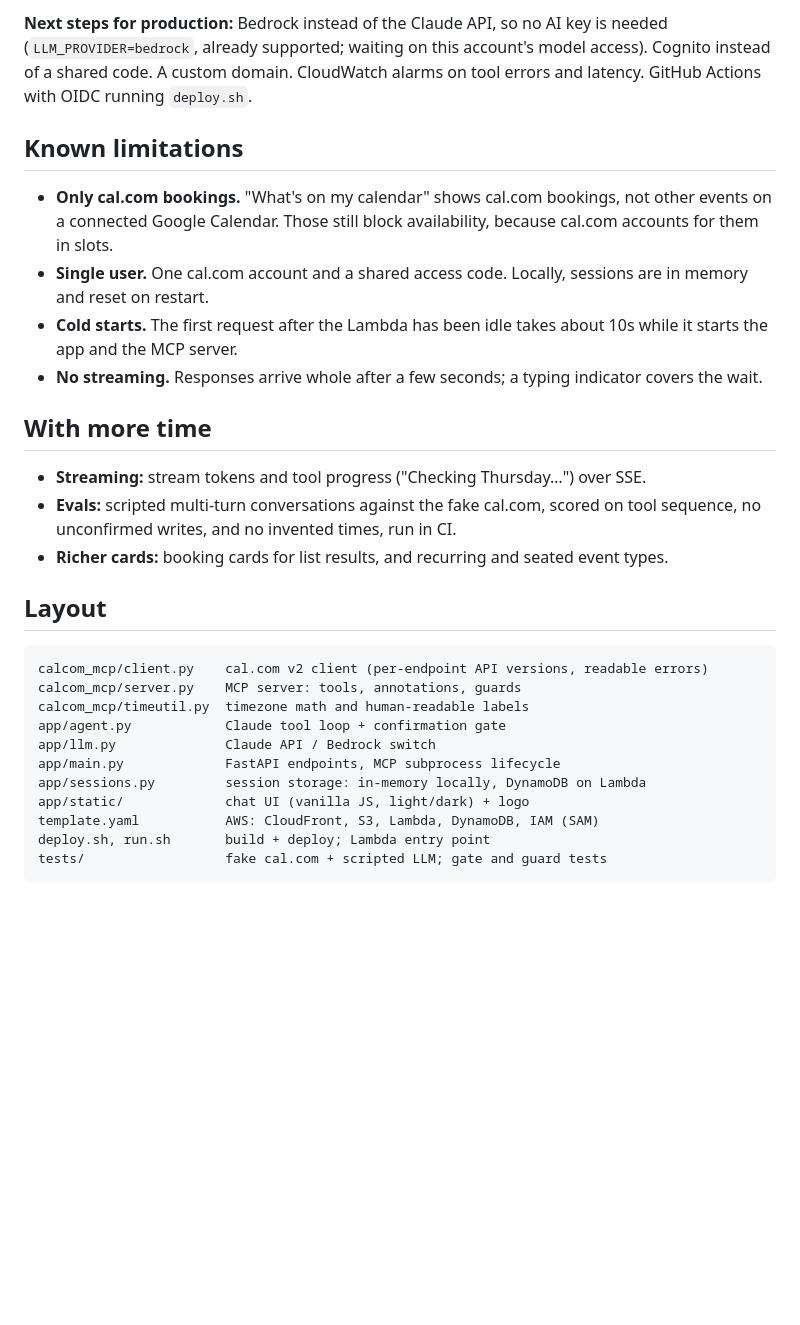
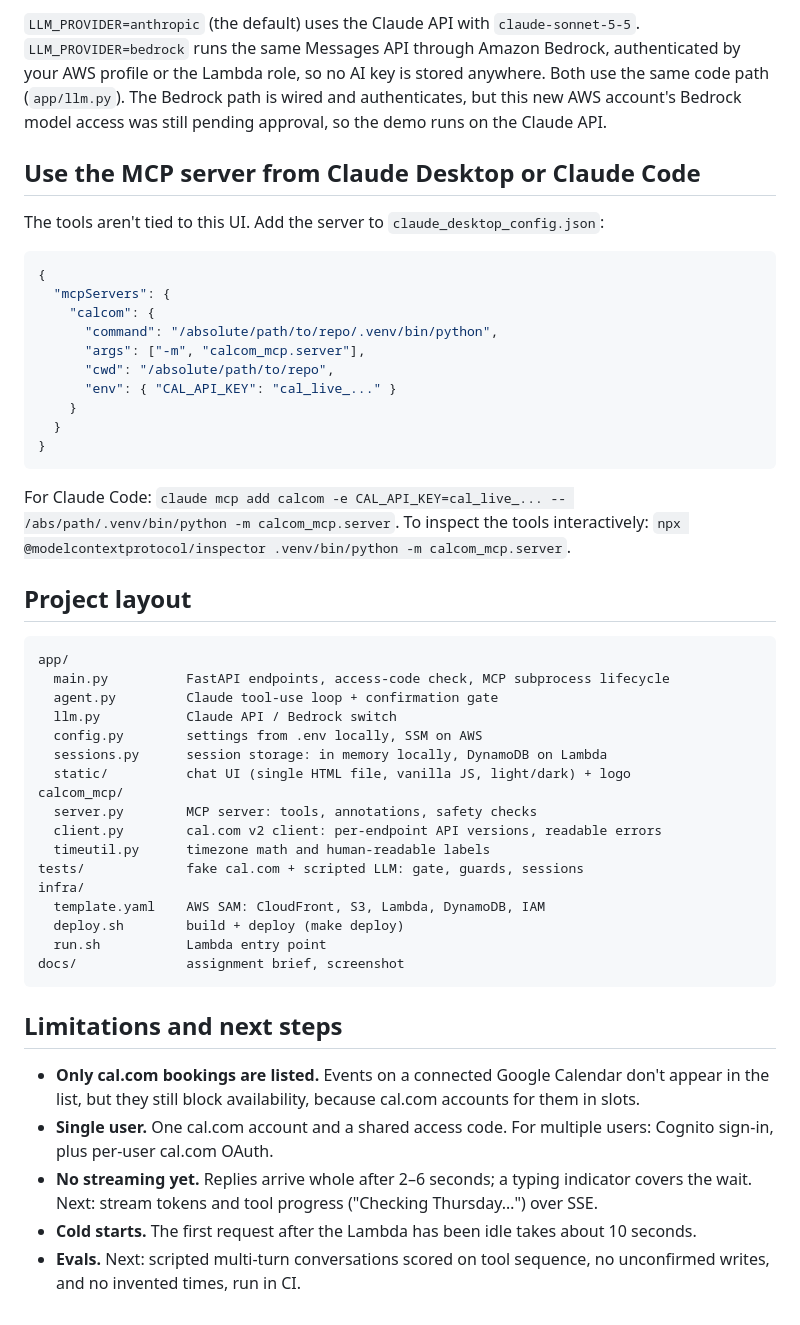
Before and after one commit to adw1029/livex_oa, a Markdown page: README.md, the part around one of its changes. Drawn GitHub-style; blank space fills up the shorter version.

````diff
--- a/README.md
+++ b/README.md
@@ -134,31 +146,59 @@ Secrets are read at cold start, so after changing one, run `./deploy.sh` again t
 
-**Next steps for production:** Bedrock instead of the Claude API, so no AI key is needed (`LLM_PROVIDER=bedrock`, already supported; waiting on this account's model access). Cognito instead of a shared code. A custom domain. CloudWatch alarms on tool errors and latency. GitHub Actions with OIDC running `deploy.sh`.
+`LLM_PROVIDER=anthropic` (the default) uses the Claude API with `claude-sonnet-5-5`. `LLM_PROVIDER=bedrock` runs the
+same Messages API through Amazon Bedrock, authenticated by your AWS profile or the Lambda role, so no AI key is stored
+anywhere. Both use the same code path (`app/llm.py`). The Bedrock path is wired and authenticates, but this new AWS
+account's Bedrock model access was still pending approval, so the demo runs on the Claude API.
 
-## Known limitations
+## Use the MCP server from Claude Desktop or Claude Code
 
-- **Only cal.com bookings.** "What's on my calendar" shows cal.com bookings, not other events on a connected Google Calendar. Those still block availability, because cal.com accounts for them in slots.
-- **Single user.** One cal.com account and a shared access code. Locally, sessions are in memory and reset on restart.
-- **Cold starts.** The first request after the Lambda has been idle takes about 10s while it starts the app and the MCP server.
-- **No streaming.** Responses arrive whole after a few seconds; a typing indicator covers the wait.
+The tools aren't tied to this UI. Add the server to `claude_desktop_config.json`:
 
-## With more time
+```json
+{
+  "mcpServers": {
+    "calcom": {
+      "command": "/absolute/path/to/repo/.venv/bin/python",
+      "args": ["-m", "calcom_mcp.server"],
+      "cwd": "/absolute/path/to/repo",
+      "env": { "CAL_API_KEY": "cal_live_..." }
+    }
+  }
+}
+```
 
-- **Streaming:** stream tokens and tool progress ("Checking Thursday…") over SSE.
-- **Evals:** scripted multi-turn conversations against the fake cal.com, scored on tool sequence, no unconfirmed writes, and no invented times, run in CI.
-- **Richer cards:** booking cards for list results, and recurring and seated event types.
+For Claude Code: `claude mcp add calcom -e CAL_API_KEY=cal_live_... -- /abs/path/.venv/bin/python -m calcom_mcp.server`.
+To inspect the tools interactively: `npx @modelcontextprotocol/inspector .venv/bin/python -m calcom_mcp.server`.
 
-## Layout
+## Project layout
 
 ```
-calcom_mcp/client.py    cal.com v2 client (per-endpoint API versions, readable errors)
-calcom_mcp/server.py    MCP server: tools, annotations, guards
-calcom_mcp/timeutil.py  timezone math and human-readable labels
-app/agent.py            Claude tool loop + confirmation gate
-app/llm.py              Claude API / Bedrock switch
-app/main.py             FastAPI endpoints, MCP subprocess lifecycle
-app/sessions.py         session storage: in-memory locally, DynamoDB on Lambda
-app/static/             chat UI (vanilla JS, light/dark) + logo
-template.yaml           AWS: CloudFront, S3, Lambda, DynamoDB, IAM (SAM)
-deploy.sh, run.sh       build + deploy; Lambda entry point
-tests/                  fake cal.com + scripted LLM; gate and guard tests
+app/
+  main.py          FastAPI endpoints, access-code check, MCP subprocess lifecycle
+  agent.py         Claude tool-use loop + confirmation gate
+  llm.py           Claude API / Bedrock switch
+  config.py        settings from .env locally, SSM on AWS
+  sessions.py      session storage: in memory locally, DynamoDB on Lambda
+  static/          chat UI (single HTML file, vanilla JS, light/dark) + logo
+calcom_mcp/
+  server.py        MCP server: tools, annotations, safety checks
+  client.py        cal.com v2 client: per-endpoint API versions, readable errors
+  timeutil.py      timezone math and human-readable labels
+tests/             fake cal.com + scripted LLM: gate, guards, sessions
+infra/
+  template.yaml    AWS SAM: CloudFront, S3, Lambda, DynamoDB, IAM
+  deploy.sh        build + deploy (make deploy)
+  run.sh           Lambda entry point
+docs/              assignment brief, screenshot
 ```
+
+## Limitations and next steps
+
+- **Only cal.com bookings are listed.** Events on a connected Google Calendar don't appear in the list, but they
+  still block availability, because cal.com accounts for them in slots.
+- **Single user.** One cal.com account and a shared access code. For multiple users: Cognito sign-in, plus
+  per-user cal.com OAuth.
+- **No streaming yet.** Replies arrive whole after 2–6 seconds; a typing indicator covers the wait. Next: stream
+  tokens and tool progress ("Checking Thursday…") over SSE.
+- **Cold starts.** The first request after the Lambda has been idle takes about 10 seconds.
+- **Evals.** Next: scripted multi-turn conversations scored on tool sequence, no unconfirmed writes, and no invented
+  times, run in CI.
````
Also changed, not shown: other parts of README.md (+103 -91 lines), DEV_PLAN.md (deleted, +0 -126 lines), docs/assignment.md (renamed from liveX - README calcom.md), docs/screenshot.png (added), 14 other files.
